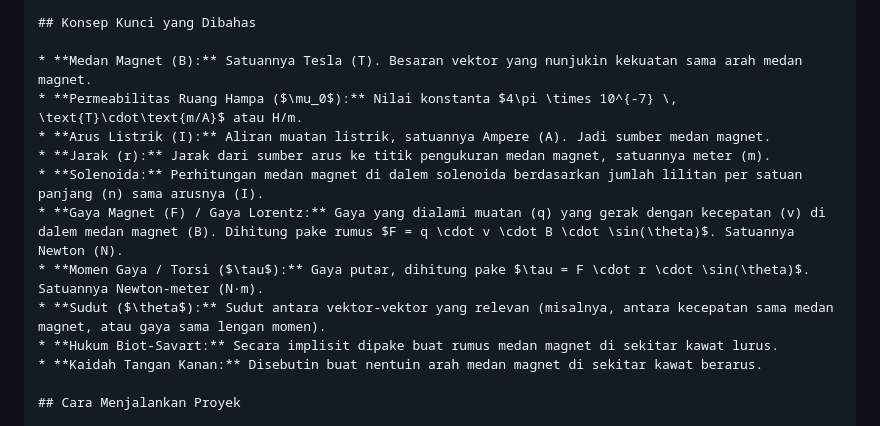
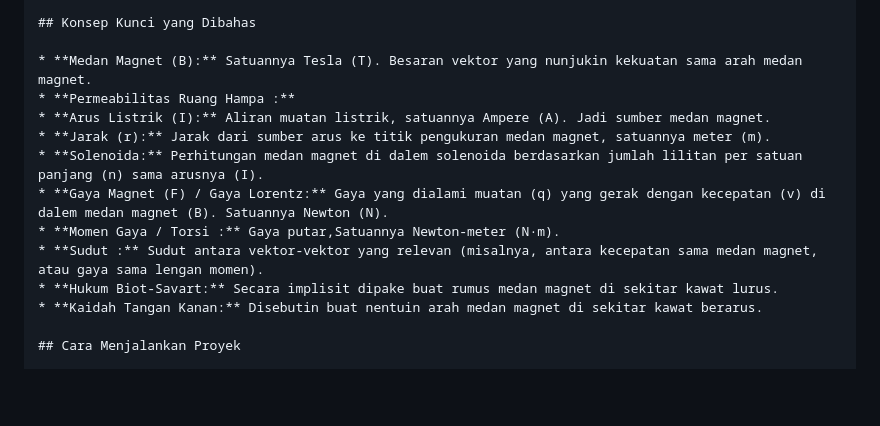
Before and after one commit to Zenitsoe/medan-magnet, a Markdown page: readme.md, the part around the change. Drawn GitHub-style; blank space fills up the shorter version.

```diff
--- a/readme.md
+++ b/readme.md
@@ -60,13 +60,13 @@ Proyek "FISDAS - Medan Magnet" ini adalah sebuah _tool_ berbasis web interaktif
 ## Konsep Kunci yang Dibahas
 
 * **Medan Magnet (B):** Satuannya Tesla (T). Besaran vektor yang nunjukin kekuatan sama arah medan magnet.
-* **Permeabilitas Ruang Hampa ($\mu_0$):** Nilai konstanta $4\pi \times 10^{-7} \, \text{T}\cdot\text{m/A}$ atau H/m.
+* **Permeabilitas Ruang Hampa :**
 * **Arus Listrik (I):** Aliran muatan listrik, satuannya Ampere (A). Jadi sumber medan magnet.
 * **Jarak (r):** Jarak dari sumber arus ke titik pengukuran medan magnet, satuannya meter (m).
 * **Solenoida:** Perhitungan medan magnet di dalem solenoida berdasarkan jumlah lilitan per satuan panjang (n) sama arusnya (I).
-* **Gaya Magnet (F) / Gaya Lorentz:** Gaya yang dialami muatan (q) yang gerak dengan kecepatan (v) di dalem medan magnet (B). Dihitung pake rumus $F = q \cdot v \cdot B \cdot \sin(\theta)$. Satuannya Newton (N).
-* **Momen Gaya / Torsi ($\tau$):** Gaya putar, dihitung pake $\tau = F \cdot r \cdot \sin(\theta)$. Satuannya Newton-meter (N·m).
-* **Sudut ($\theta$):** Sudut antara vektor-vektor yang relevan (misalnya, antara kecepatan sama medan magnet, atau gaya sama lengan momen).
+* **Gaya Magnet (F) / Gaya Lorentz:** Gaya yang dialami muatan (q) yang gerak dengan kecepatan (v) di dalem medan magnet (B). Satuannya Newton (N).
+* **Momen Gaya / Torsi :** Gaya putar,Satuannya Newton-meter (N·m).
+* **Sudut :** Sudut antara vektor-vektor yang relevan (misalnya, antara kecepatan sama medan magnet, atau gaya sama lengan momen).
 * **Hukum Biot-Savart:** Secara implisit dipake buat rumus medan magnet di sekitar kawat lurus.
 * **Kaidah Tangan Kanan:** Disebutin buat nentuin arah medan magnet di sekitar kawat berarus.
 
```
